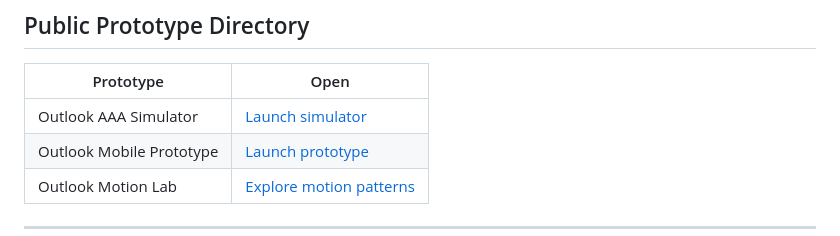
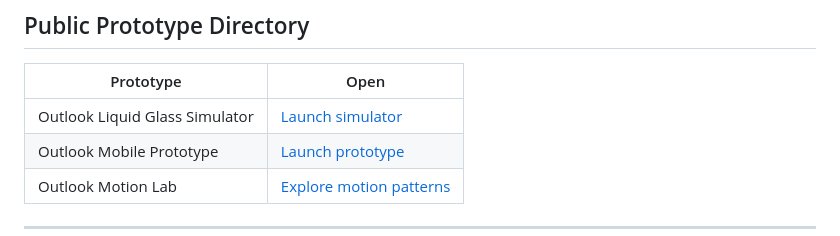
Before and after one commit to meksharma/outlook-aaa-motion-lab, a Markdown page: README.md, the part around the change. GitHub-like rendering.

Commit message:
Update Liquid Glass simulator link

```diff
--- a/README.md
+++ b/README.md
@@ -12,7 +12,7 @@ No installation or Microsoft sign-in is required. Open the link in any modern br
 
 | Prototype | Open |
 | --- | --- |
-| Outlook AAA Simulator | [Launch simulator](https://meksharma.github.io/outlook-aaa-simulator/) |
+| Outlook Liquid Glass Simulator | [Launch simulator](https://meksharma.github.io/outlook-liquid-glass-simulator/) |
 | Outlook Mobile Prototype | [Launch prototype](https://meksharma.github.io/outlook-mobile/) |
 | Outlook Motion Lab | [Explore motion patterns](https://meksharma.github.io/outlook-motion-lab/) |
 
```
